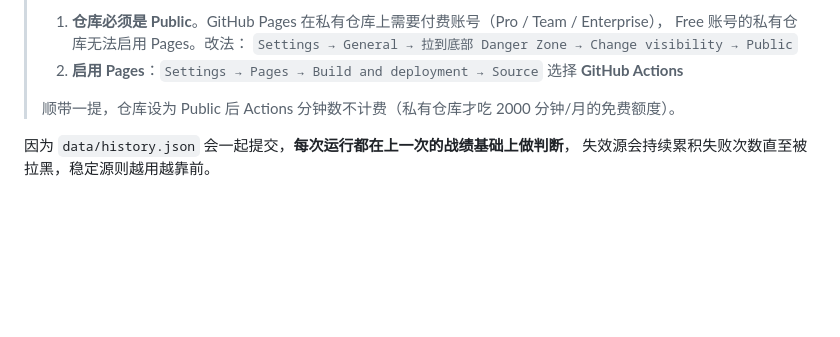
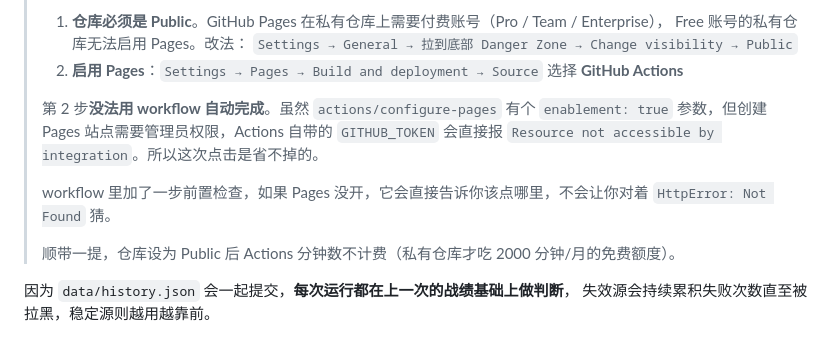
Before and after one commit to bswy311/myIPTV, a Markdown page: README.md, the part around the change. Rendered like a GitHub page; blank space fills up the shorter version.

Commit message:
docs: 说明 Pages 首次必须手动启用，无法用 workflow 自动完成

```diff
--- a/README.md
+++ b/README.md
@@ -144,6 +144,13 @@ https://<你的用户名>.github.io/<仓库名>/live.m3u
 >    Free 账号的私有仓库无法启用 Pages。改法：
 >    `Settings → General → 拉到底部 Danger Zone → Change visibility → Public`
 > 2. **启用 Pages**：`Settings → Pages → Build and deployment → Source` 选择 **GitHub Actions**
+>
+> 第 2 步**没法用 workflow 自动完成**。虽然 `actions/configure-pages` 有个 `enablement: true`
+> 参数，但创建 Pages 站点需要管理员权限，Actions 自带的 `GITHUB_TOKEN` 会直接报
+> `Resource not accessible by integration`。所以这次点击是省不掉的。
+>
+> workflow 里加了一步前置检查，如果 Pages 没开，它会直接告诉你该点哪里，不会让你对着
+> `HttpError: Not Found` 猜。
 >
 > 顺带一提，仓库设为 Public 后 Actions 分钟数不计费（私有仓库才吃 2000 分钟/月的免费额度）。
 
```
